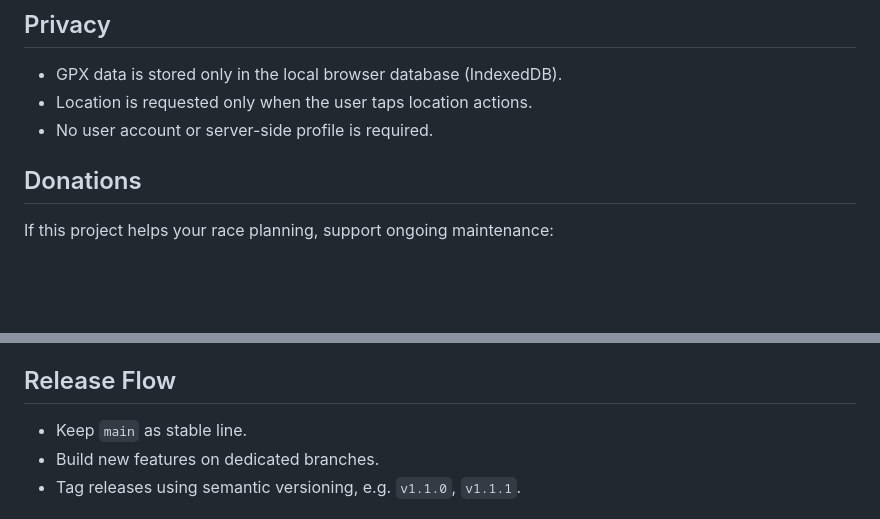
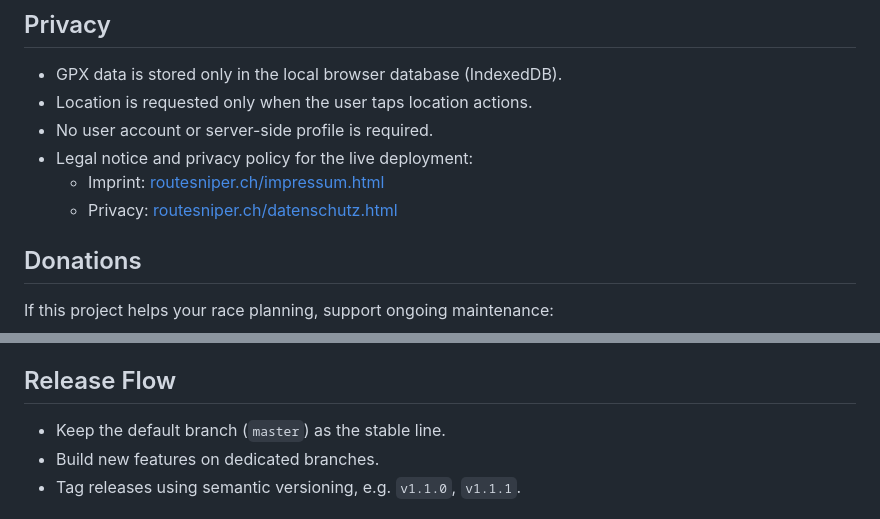
Before and after one commit to tomfischer72/ultra-route-sniper, a Markdown page: README.md, 2 parts joined by grey strips. Drawn GitHub-style; blank space fills up the shorter version.

```diff
--- a/README.md
+++ b/README.md
@@ -88,6 +88,9 @@ Required for location on real devices:
 - GPX data is stored only in the local browser database (IndexedDB).
 - Location is requested only when the user taps location actions.
 - No user account or server-side profile is required.
+- Legal notice and privacy policy for the live deployment:
+  - Imprint: [routesniper.ch/impressum.html](https://routesniper.ch/impressum.html)
+  - Privacy: [routesniper.ch/datenschutz.html](https://routesniper.ch/datenschutz.html)
 
 ## Donations
 
@@ -104,7 +107,7 @@ Licensed under Apache-2.0. See [`LICENSE`](LICENSE) and [`NOTICE`](NOTICE).
 
 ## Release Flow
 
-- Keep `main` as stable line.
+- Keep the default branch (`master`) as the stable line.
 - Build new features on dedicated branches.
 - Tag releases using semantic versioning, e.g. `v1.1.0`, `v1.1.1`.
 
```
Also changed, not shown: README.de.md (+4 -1 lines).
